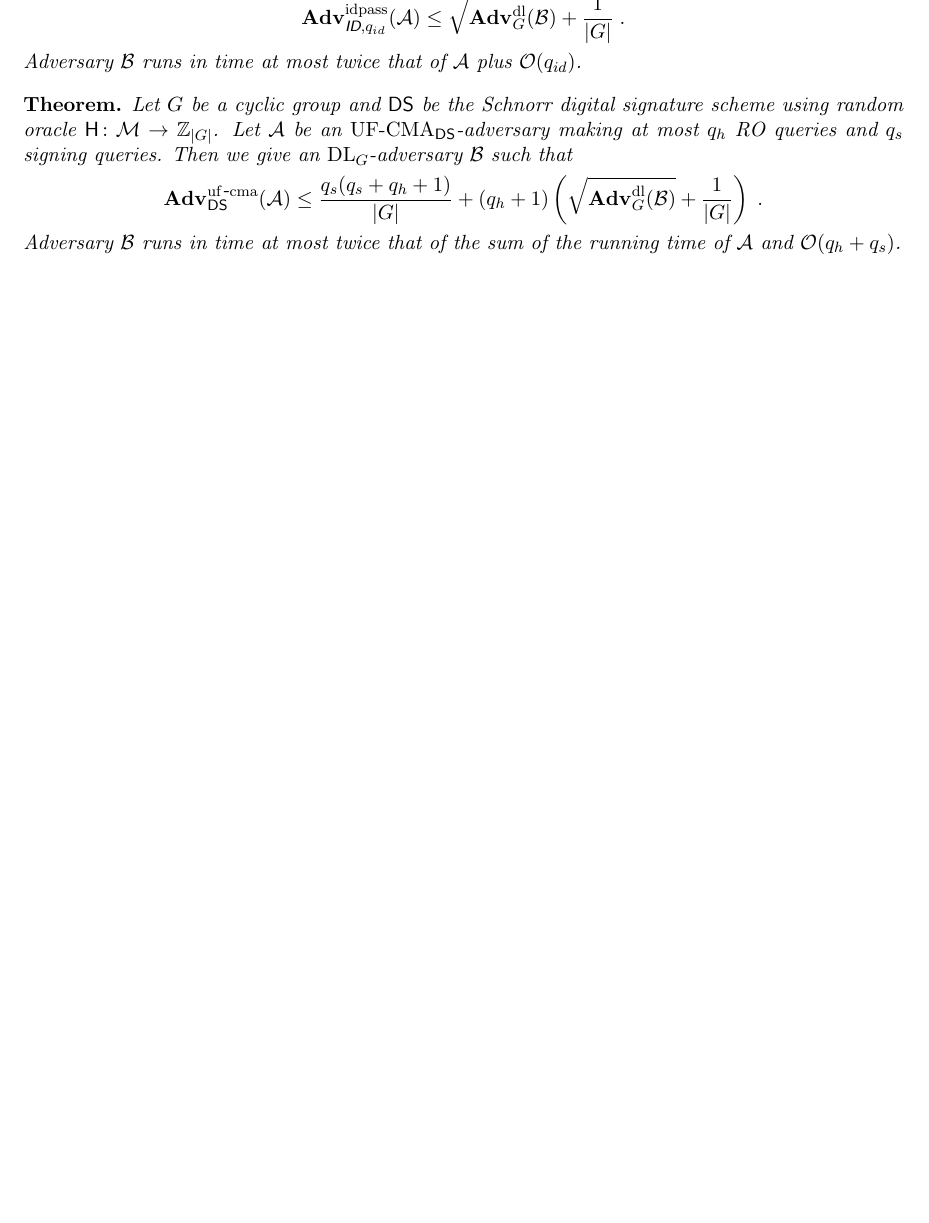
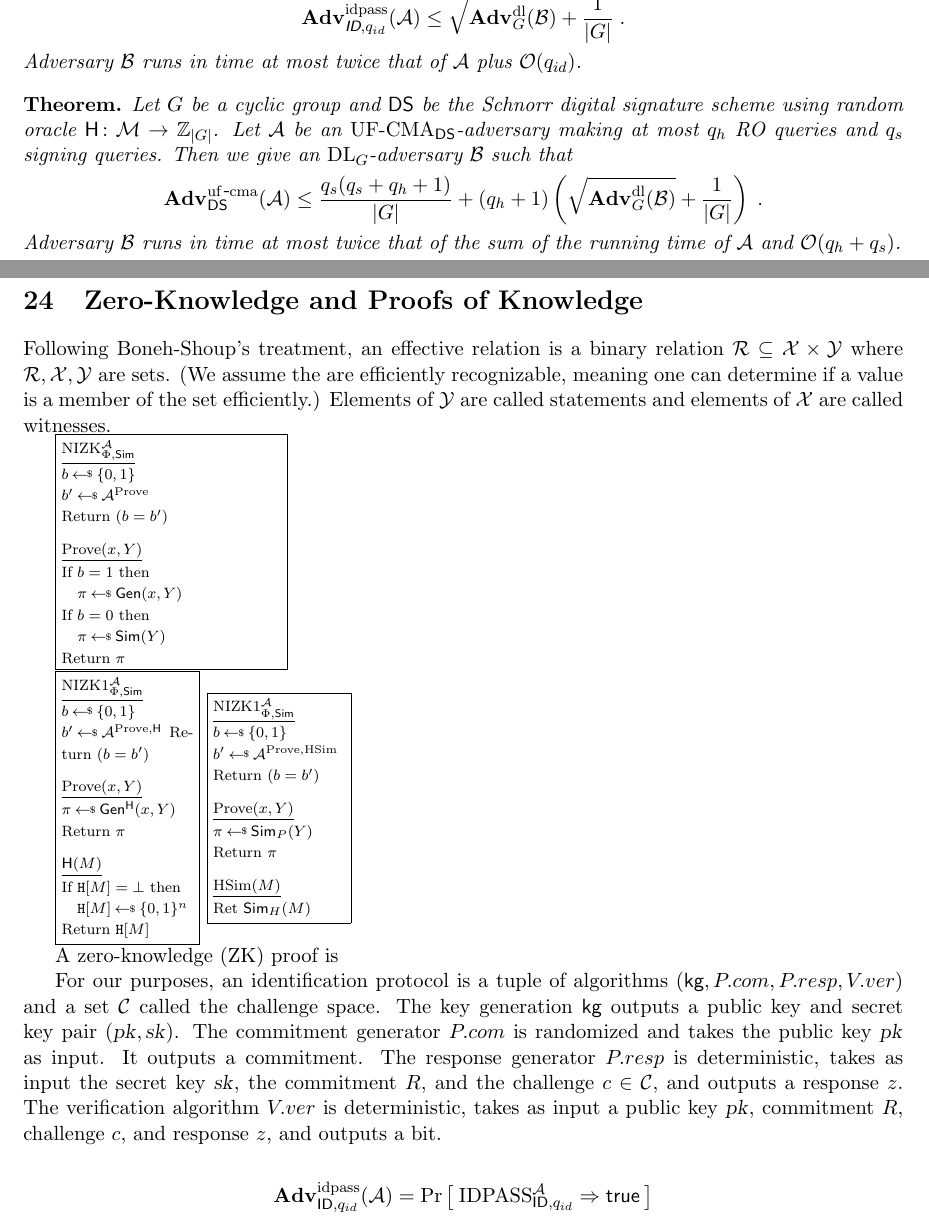
Before and after one commit to cornelltech/CS6831-Spring2019, a LaTeX document (notes/main.tex, which reads notes/defs.tex, notes/zk.tex): part of page 115 of 118 before the commit and two parts of pages 115 and 116 of 122 after it, the two joined at a grey line, cut so that both start at the same text, the shorter picture padded with empty space. Compiled offline with pdfLaTeX.

Commit message:
added Apr 22 slides

```diff
--- a/notes/defs.tex
+++ b/notes/defs.tex
@@ -1252,7 +1252,7 @@
 \newcommand{\TPgen}{G}
 \newcommand{\TPf}{F}
 \newcommand{\TPinv}{\overline{F}}
-\newcommand{\Gen}{\mathcal{G}}
+%\newcommand{\Gen}{\mathcal{G}}
 
 \newcommand{\Pibar}{{\overline{\Pi}}}
 \newcommand{\kgbar}{{\overline{\kg}}}
@@ -2265,6 +2265,12 @@
 \newcommand{\coins}{\omega}
 \newcommand{\CoinSpace}{\Omega}
 
+
+\newcommand{\NIZK}{\textnormal{NIZK}}
+\newcommand{\Gen}{\textsf{Gen}}
+\newcommand{\Simu}{\textsf{Sim}}
+\newcommand{\ProofOracle}{\textnormal{Prove}}
+
 %%% Local Variables:
 %%% mode: latex
 %%% TeX-master: "main"
--- /dev/null
+++ b/notes/zk.tex
@@ -0,0 +1,71 @@
+%%%%%%%%%%%%%%%%%%%%%%%%%%%%%%%%%%%%%%%%%%%%%%%%%%%%%%%%%%%%%%%%%%%%%%%%%%%%%%%%
+\section{Zero-Knowledge and Proofs of Knowledge}
+\label{sec:idprots}
+
+
+Following Boneh-Shoup's treatment,
+an effective relation is a binary relation $\calR \subseteq \calX \times \calY$
+where $\calR, \calX,\calY$ are sets. (We assume the are efficiently
+recognizable, meaning one can determine if a value is a member of the set
+efficiently.) Elements of $\calY$ are called statements and elements of $\calX$
+are called witnesses.
+
+
+\fpage{.25}{
+\underline{$\NIZK_{\Phi,\Simu}^\advA$}\\[1pt]
+$b \getsr \bits$\\
+$b' \getsr \advA^{\ProofOracle}$\\
+Return $(b = b')$\medskip
+
+\underline{$\ProofOracle(x,Y)$}\\[1pt]
+If $b = 1$ then\\
+\myInd $\pi \getsr \Gen(x,Y)$\\
+If $b = 0$ then \\
+\myInd $\pi \getsr \Simu(Y)$\\
+Return $\pi$
+}
+
+\fpage{.15}{
+\underline{$\NIZK1_{\Phi,\Simu}^\advA$}\\[1pt]
+$b \getsr \bits$\\
+$b' \getsr \advA^{\ProofOracle,\Horacle}$
+Return $(b = b')$\medskip
+
+\underline{$\ProofOracle(x,Y)$}\\[1pt]
+$\pi \getsr \Gen^\Horacle(x,Y)$\\
+Return $\pi$\medskip
+
+\underline{$\Horacle(M)$}\\[1pt]
+If $\TabH[M] = \bot$ then\\
+\myInd $\TabH[M] \getsr \bits^n$\\
+Return $\TabH[M]$
+}
+\fpage{.15}{
+\underline{$\NIZK1_{\Phi,\Simu}^\advA$}\\[1pt]
+$b \getsr \bits$\\
+$b' \getsr \advA^{\ProofOracle,\HashSim}$\\
+Return $(b = b')$\medskip
+
+\underline{$\ProofOracle(x,Y)$}\\[1pt]
+$\pi \getsr \Simu_P(Y)$\\
+Return $\pi$\medskip
+
+\underline{$\HashSim(M)$}\\[1pt]
+Ret $\Simu_H(M)$
+}
+
+A zero-knowledge (ZK) proof is
+
+For our purposes, an identification protocol is a tuple of algorithms
+$(\IDkeygen,\IDcom,\IDresp,\IDver)$ and a set $\IDchalset$ called the challenge space.
+The key generation $\IDkeygen$ outputs a public key and secret key pair
+$(\pk,\sk)$. The commitment generator $\IDcom$ is randomized and takes the
+public key $\pk$ as input. It outputs a commitment. The response generator $\IDresp$ is
+deterministic, takes as input the secret key $\sk$, the commitment $R$, and the
+challenge $c \in \IDchalset$, and outputs a response~$z$. The verification
+algorithm $\IDver$ is deterministic, takes as input a public key $\pk$,
+commitment $R$, challenge $c$, and response $z$, and outputs a bit.
+
+\bnm
+\AdvIDPASS{\IDscheme,q_{id}}{\advA} = \Prob{\IDPASS_{\IDscheme,q_{id}}^\advA\Rightarrow\true}
+\enm
@@ -0,0 +92,19 @@
+\fpage{.43}{
+\underline{$\advB(X)$}\\[1pt]
+$\queried \gets \false$\\
+For $i = 1$ to $q_{id}$ do\\
+\myInd $z_i \getsr \Z_q$\\
+\myInd $c_i \getsr \Z_q$\\
+\myInd $R_i \getsr g^{z_i}X^{-c_i}$\\
+$\coins \getsr \CoinSpace_\advA$\\
+$z^* \gets \advA^{\VerOracle}(\pk,(R_1,c_1,z_1),\ldots,(R_{q_{id}},c_{q_{id}},z_{q_{id}}) \semi \coins)$\\
+$z^{**} \gets \advA^{\VerOracle}(\pk,(R_1,c_1,z_1),\ldots,(R_{q_{id}},c_{q_{id}},z_{q_{id}}) \semi \coins)$\\
+If $c^* = c^{**}$ then Ret $x \getsr \Z_q$\\
+$x \gets (z^* - z^{**}) / (c^* - c^{**})$\\
+Ret $x$\medskip
+
+\underline{$\VerOracle(R^*)$}\\[1pt]
+If $\queried = \false$ then \\
+\myInd $\queried \gets \true$\\
+\myInd Ret $c^{*} \getsr \Z_q$\\
+Ret $c^{**} \getsr \Z_q$
```
Also changed, not shown: notes/main.tex (+2 -0 lines), README.md, notes/zk.tex (109 more changed lines), 2 other files.
